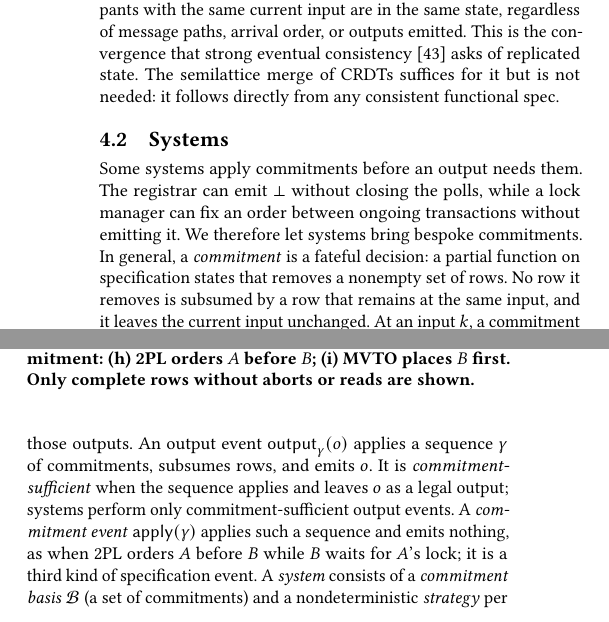
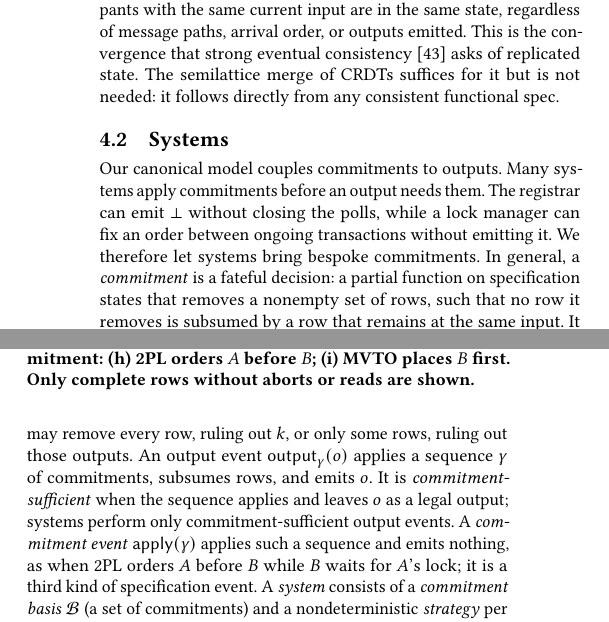
Before and after one commit to jhellerstein/coord-criterion, a LaTeX document (cidr.tex): two parts of the columns of page 7 of 14, joined at a grey line, cut so that both start at the same text. Compiled offline with pdfLaTeX.

Commit message:
minor mods to 4.2

```diff
--- a/cidr.tex
+++ b/cidr.tex
@@ -1132,13 +1132,14 @@ spec.
   \label{fig:cc-commitments}
 \end{figure}
 
-Some systems apply \commitments before an output needs them.  The registrar can
+Our canonical model couples \commitments to outputs.
+Many systems apply \commitments before an output needs them.  The registrar can
 emit $\bot$ without closing the polls, while a lock manager can fix an order
 between ongoing transactions without emitting it.  We therefore let systems
 bring bespoke \commitments.  In general, a \emph{\commitment} is a fateful
 decision: a partial function on specification states that removes a nonempty
-set of rows.  No row it removes is subsumed by a row that remains at the same
-input, and it leaves the current input unchanged.  At an input $k$, a
+set of rows, such that no row it removes is subsumed by a row that remains at the same
+input. It leaves the current input unchanged.  At an input $k$, a
 \commitment may remove every row, ruling out $k$, or only some rows, ruling out
 those outputs.  An output event
 $\Out{\gamma}{o}$ applies a sequence $\gamma$ of \commitments, subsumes rows,
```
